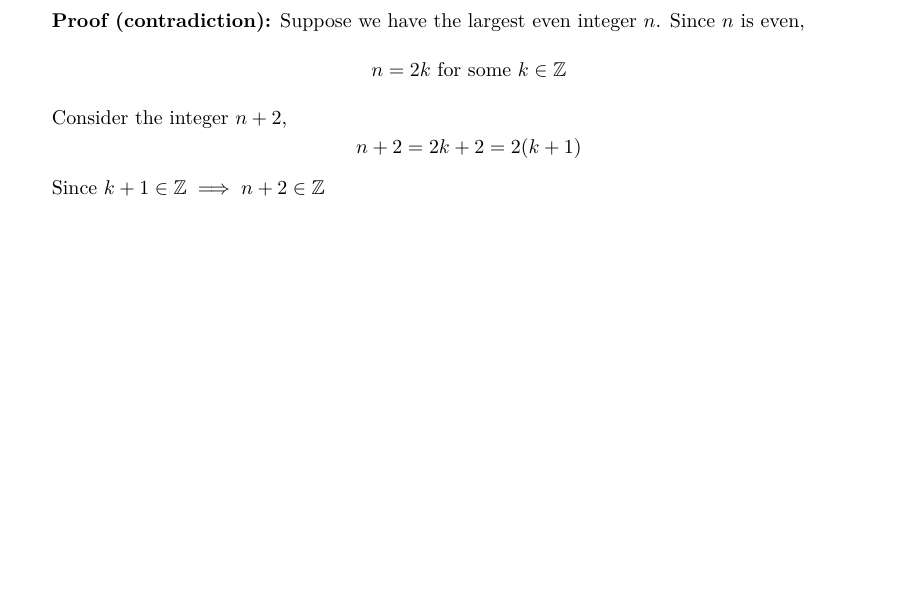
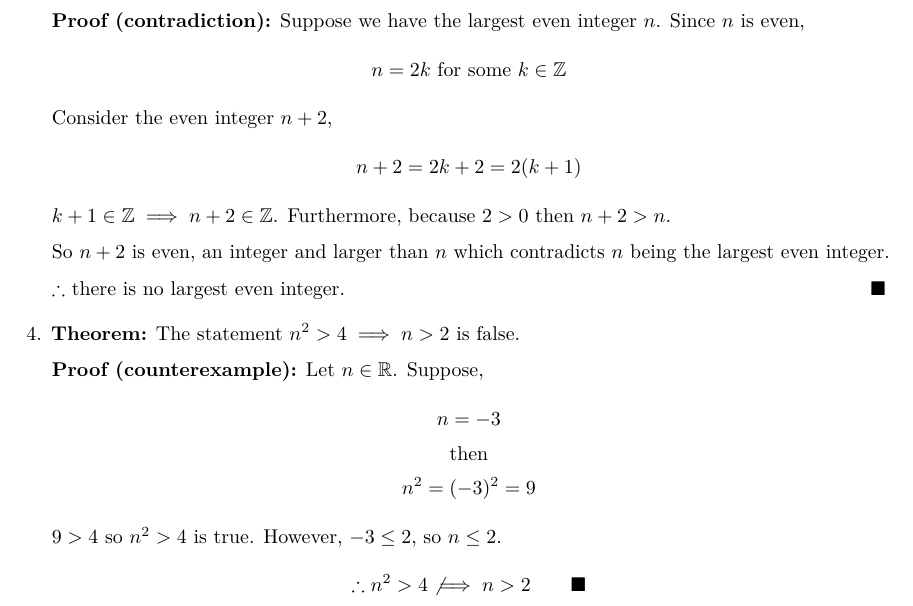
Before and after one commit to montagueh/math-notes, a LaTeX document (preuni/proofs.tex): part of page 4 of 4, cut so that both start at the same text, the shorter picture padded with empty space. Compiled offline with pdfLaTeX.

Commit message:
auto-backup 2026-09-30 23:05

```diff
--- a/preuni/proofs.tex
+++ b/preuni/proofs.tex
@@ -192,12 +192,30 @@ where $\neg n$ even $\iff n$ odd. $\therefore n$ odd $\implies n^{2}$ odd. $\bla
     \[
       n = 2k \text{ for some } k \in \mathbb{Z}
     \]
-    Consider the integer $n + 2$,
+    Consider the even integer $n + 2$,
     \[
       n + 2 = 2k + 2 = 2(k + 1)
     \]
-    Since $k + 1 \in \mathbb{Z} \implies n + 2 \in \mathbb{Z}$
+    $k + 1 \in \mathbb{Z} \implies n + 2 \in \mathbb{Z}$. Furthermore, because $2 > 0$ then $n + 2 > n$.
 
+    So $n + 2$ is even, an integer and larger than $n$ which contradicts $n$ being the largest even integer.
+
+    $\therefore$ there is no largest even integer.
+    \hfill$\blacksquare$
+
+    % Q5
+    \item \textbf{Theorem:} The statement $n^{2} > 4 \implies n > 2$ is false.
+
+      \textbf{Proof (counterexample):} Let $n \in \mathbb{R}$. Suppose,
+      \begin{gather*}
+        n = -3 \\
+        \text{then} \\
+        n^{2} = (-3)^{2} = 9
+      \end{gather*}
+      $9 > 4$ so $n^{2} > 4$ is true. However, $-3 \le 2$, so $n \le 2$.
+      \[
+        \therefore n^{2} > 4 \not \implies n > 2 \qquad\blacksquare
+      \]
 \end{enumerate}
 
 
```
Also changed, not shown: preuni/proofs.pdf.
